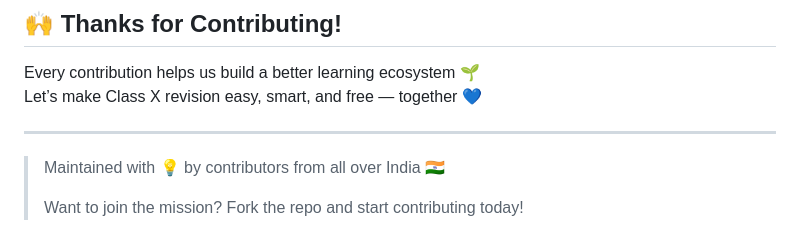
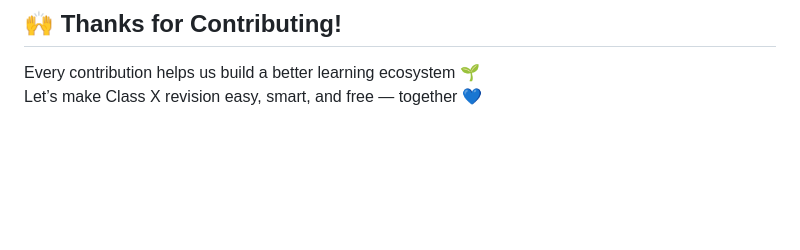
Before and after one commit to SlickMojang11/notebooks, a Markdown page: README.md, the part around the change. Rendered like a GitHub page; blank space fills up the shorter version.

Commit message:
Auto-commit: 2025-04-06 17:06:21

```diff
--- a/README.md
+++ b/README.md
@@ -177,9 +177,3 @@ Keep notes Class X based | Push junk or unrelated files
 
 Every contribution helps us build a better learning ecosystem 🌱
 Let’s make Class X revision easy, smart, and free — together 💙
-
----
-
-> Maintained with 💡 by contributors from all over India 🇮🇳
->
-> Want to join the mission? Fork the repo and start contributing today!
```
